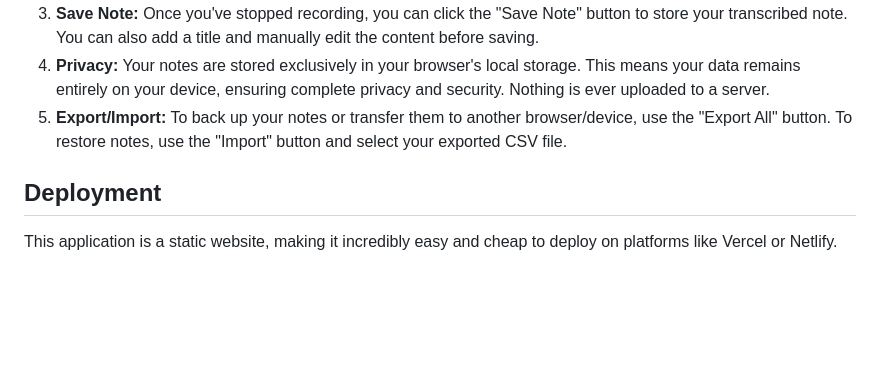
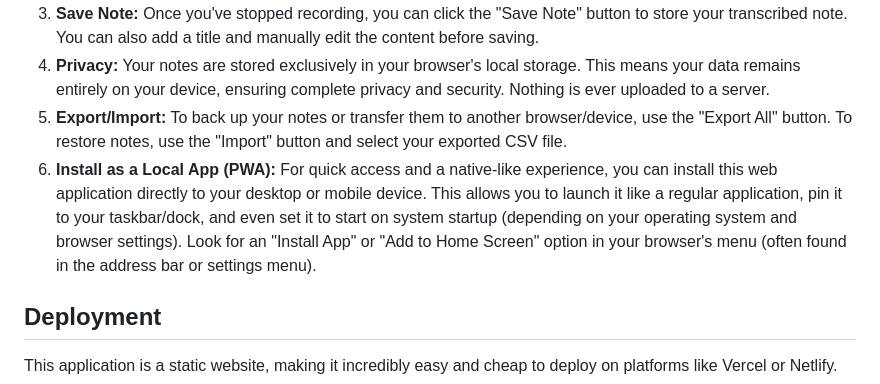
Before and after one commit to vrAxiom/voice-notes-app, a Markdown page: README.md, the part around the change. Rendered like a GitHub page; blank space fills up the shorter version.

Commit message:
Add installation instructions for PWA support in README

```diff
--- a/README.md
+++ b/README.md
@@ -18,6 +18,7 @@ Using the Voice Notes App is designed to be as straightforward as possible:
 3.  **Save Note:** Once you've stopped recording, you can click the "Save Note" button to store your transcribed note. You can also add a title and manually edit the content before saving.
 4.  **Privacy:** Your notes are stored exclusively in your browser's local storage. This means your data remains entirely on your device, ensuring complete privacy and security. Nothing is ever uploaded to a server.
 5.  **Export/Import:** To back up your notes or transfer them to another browser/device, use the "Export All" button. To restore notes, use the "Import" button and select your exported CSV file.
+6.  **Install as a Local App (PWA):** For quick access and a native-like experience, you can install this web application directly to your desktop or mobile device. This allows you to launch it like a regular application, pin it to your taskbar/dock, and even set it to start on system startup (depending on your operating system and browser settings). Look for an "Install App" or "Add to Home Screen" option in your browser's menu (often found in the address bar or settings menu).
 
 ## Deployment
 
```
